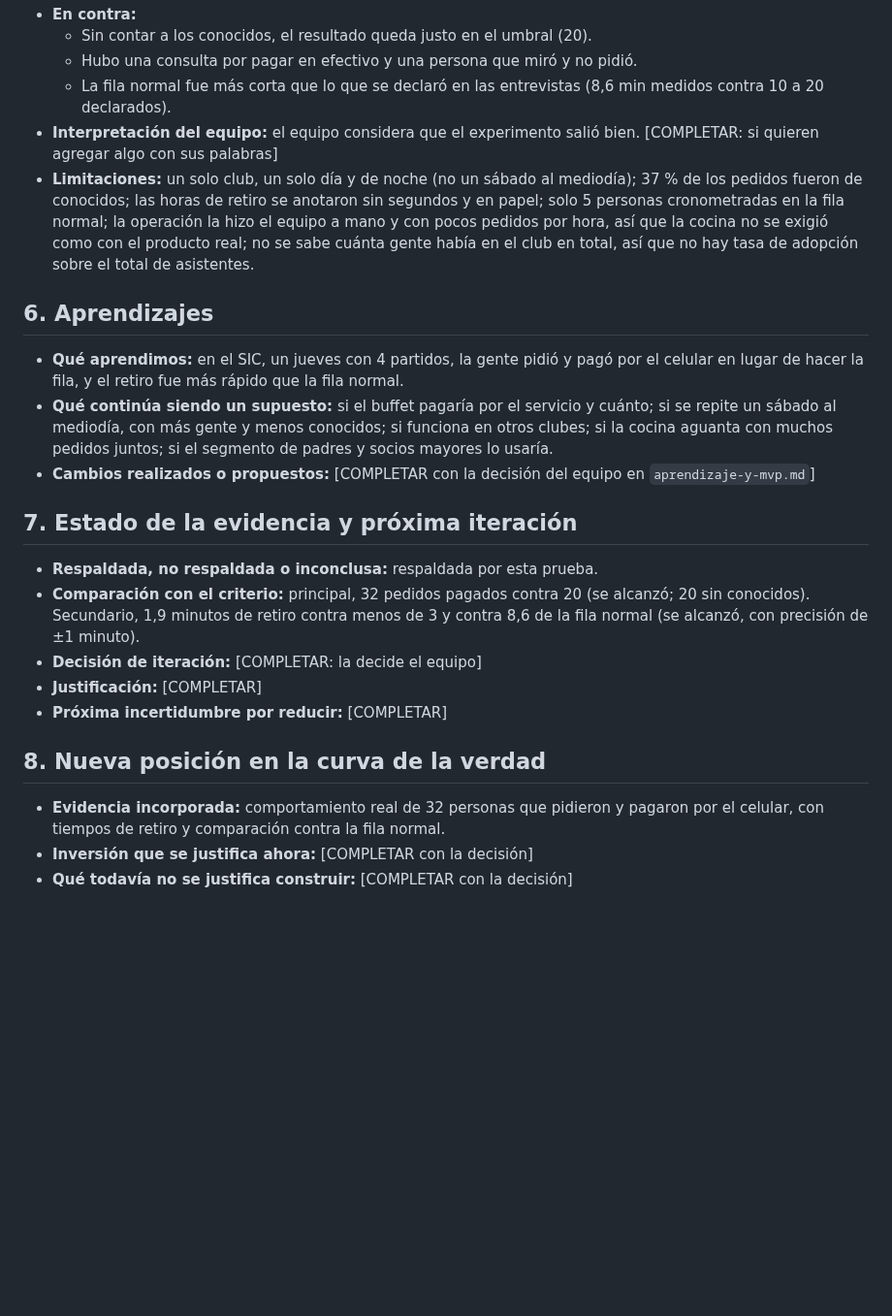
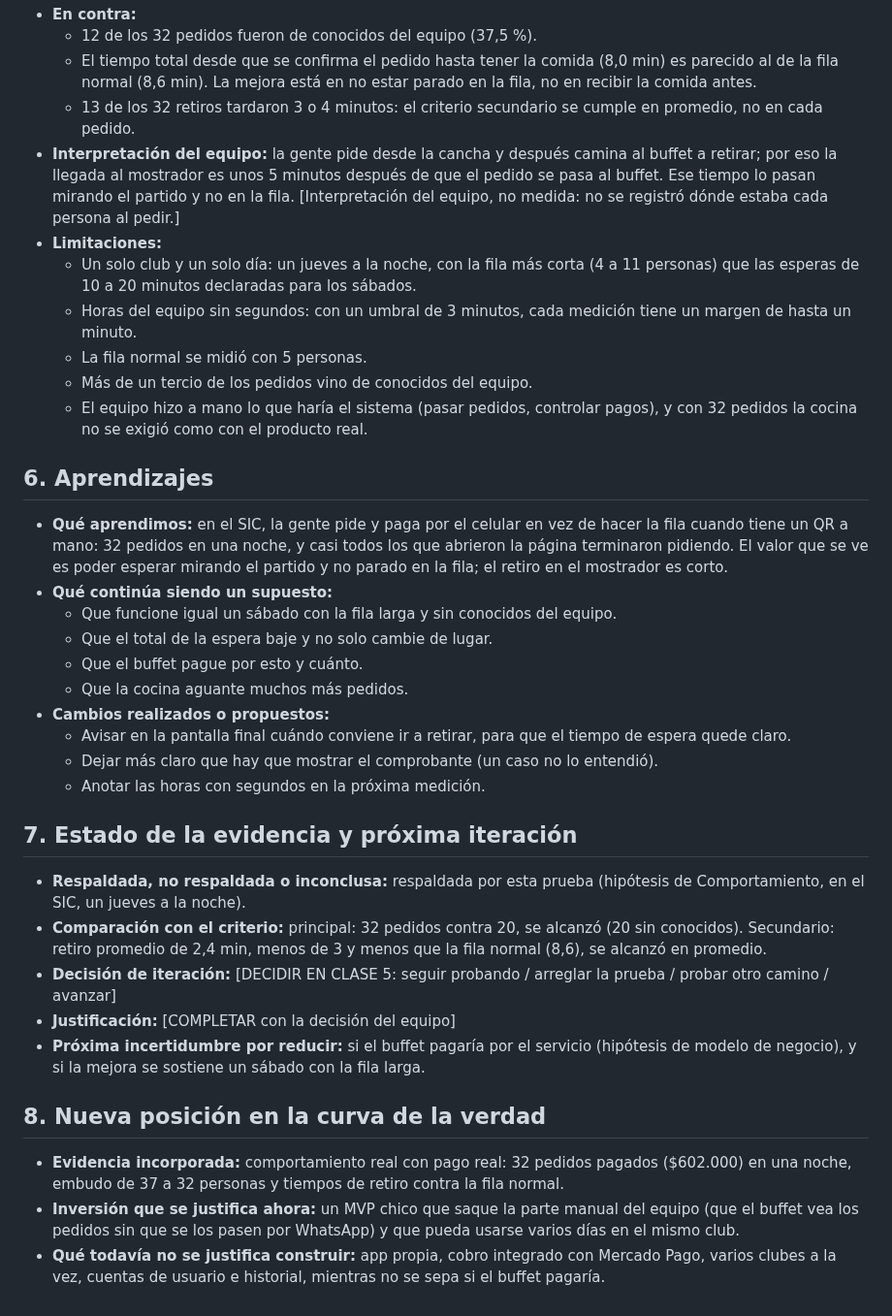
Before and after one commit to felipechain7/product-development-tp, a Markdown page: registro-experimento.md, the part around one of its changes. Shown at 97% size. GitHub-like rendering; blank space fills up the shorter version.

```diff
--- a/registro-experimento.md
+++ b/registro-experimento.md
@@ -56,26 +66,38 @@
 - **En contra:**
-  - Sin contar a los conocidos, el resultado queda justo en el umbral (20).
-  - Hubo una consulta por pagar en efectivo y una persona que miró y no pidió.
-  - La fila normal fue más corta que lo que se declaró en las entrevistas (8,6 min medidos contra 10 a 20 declarados).
-- **Interpretación del equipo:** el equipo considera que el experimento salió bien. [COMPLETAR: si quieren agregar algo con sus palabras]
-- **Limitaciones:** un solo club, un solo día y de noche (no un sábado al mediodía); 37 % de los pedidos fueron de conocidos; las horas de retiro se anotaron sin segundos y en papel; solo 5 personas cronometradas en la fila normal; la operación la hizo el equipo a mano y con pocos pedidos por hora, así que la cocina no se exigió como con el producto real; no se sabe cuánta gente había en el club en total, así que no hay tasa de adopción sobre el total de asistentes.
+  - 12 de los 32 pedidos fueron de conocidos del equipo (37,5 %).
+  - El tiempo total desde que se confirma el pedido hasta tener la comida (8,0 min) es parecido al de la fila normal (8,6 min). La mejora está en no estar parado en la fila, no en recibir la comida antes.
+  - 13 de los 32 retiros tardaron 3 o 4 minutos: el criterio secundario se cumple en promedio, no en cada pedido.
+- **Interpretación del equipo:** la gente pide desde la cancha y después camina al buffet a retirar; por eso la llegada al mostrador es unos 5 minutos después de que el pedido se pasa al buffet. Ese tiempo lo pasan mirando el partido y no en la fila. [Interpretación del equipo, no medida: no se registró dónde estaba cada persona al pedir.]
+- **Limitaciones:**
+  - Un solo club y un solo día: un jueves a la noche, con la fila más corta (4 a 11 personas) que las esperas de 10 a 20 minutos declaradas para los sábados.
+  - Horas del equipo sin segundos: con un umbral de 3 minutos, cada medición tiene un margen de hasta un minuto.
+  - La fila normal se midió con 5 personas.
+  - Más de un tercio de los pedidos vino de conocidos del equipo.
+  - El equipo hizo a mano lo que haría el sistema (pasar pedidos, controlar pagos), y con 32 pedidos la cocina no se exigió como con el producto real.
 
 ## 6. Aprendizajes
 
-- **Qué aprendimos:** en el SIC, un jueves con 4 partidos, la gente pidió y pagó por el celular en lugar de hacer la fila, y el retiro fue más rápido que la fila normal.
-- **Qué continúa siendo un supuesto:** si el buffet pagaría por el servicio y cuánto; si se repite un sábado al mediodía, con más gente y menos conocidos; si funciona en otros clubes; si la cocina aguanta con muchos pedidos juntos; si el segmento de padres y socios mayores lo usaría.
-- **Cambios realizados o propuestos:** [COMPLETAR con la decisión del equipo en `aprendizaje-y-mvp.md`]
+- **Qué aprendimos:** en el SIC, la gente pide y paga por el celular en vez de hacer la fila cuando tiene un QR a mano: 32 pedidos en una noche, y casi todos los que abrieron la página terminaron pidiendo. El valor que se ve es poder esperar mirando el partido y no parado en la fila; el retiro en el mostrador es corto.
+- **Qué continúa siendo un supuesto:**
+  - Que funcione igual un sábado con la fila larga y sin conocidos del equipo.
+  - Que el total de la espera baje y no solo cambie de lugar.
+  - Que el buffet pague por esto y cuánto.
+  - Que la cocina aguante muchos más pedidos.
+- **Cambios realizados o propuestos:**
+  - Avisar en la pantalla final cuándo conviene ir a retirar, para que el tiempo de espera quede claro.
+  - Dejar más claro que hay que mostrar el comprobante (un caso no lo entendió).
+  - Anotar las horas con segundos en la próxima medición.
 
 ## 7. Estado de la evidencia y próxima iteración
 
-- **Respaldada, no respaldada o inconclusa:** respaldada por esta prueba.
-- **Comparación con el criterio:** principal, 32 pedidos pagados contra 20 (se alcanzó; 20 sin conocidos). Secundario, 1,9 minutos de retiro contra menos de 3 y contra 8,6 de la fila normal (se alcanzó, con precisión de ±1 minuto).
-- **Decisión de iteración:** [COMPLETAR: la decide el equipo]
-- **Justificación:** [COMPLETAR]
-- **Próxima incertidumbre por reducir:** [COMPLETAR]
+- **Respaldada, no respaldada o inconclusa:** respaldada por esta prueba (hipótesis de Comportamiento, en el SIC, un jueves a la noche).
+- **Comparación con el criterio:** principal: 32 pedidos contra 20, se alcanzó (20 sin conocidos). Secundario: retiro promedio de 2,4 min, menos de 3 y menos que la fila normal (8,6), se alcanzó en promedio.
+- **Decisión de iteración:** [DECIDIR EN CLASE 5: seguir probando / arreglar la prueba / probar otro camino / avanzar]
+- **Justificación:** [COMPLETAR con la decisión del equipo]
+- **Próxima incertidumbre por reducir:** si el buffet pagaría por el servicio (hipótesis de modelo de negocio), y si la mejora se sostiene un sábado con la fila larga.
 
 ## 8. Nueva posición en la curva de la verdad
 
-- **Evidencia incorporada:** comportamiento real de 32 personas que pidieron y pagaron por el celular, con tiempos de retiro y comparación contra la fila normal.
-- **Inversión que se justifica ahora:** [COMPLETAR con la decisión]
-- **Qué todavía no se justifica construir:** [COMPLETAR con la decisión]
+- **Evidencia incorporada:** comportamiento real con pago real: 32 pedidos pagados ($602.000) en una noche, embudo de 37 a 32 personas y tiempos de retiro contra la fila normal.
+- **Inversión que se justifica ahora:** un MVP chico que saque la parte manual del equipo (que el buffet vea los pedidos sin que se los pasen por WhatsApp) y que pueda usarse varios días en el mismo club.
+- **Qué todavía no se justifica construir:** app propia, cobro integrado con Mercado Pago, varios clubes a la vez, cuentas de usuario e historial, mientras no se sepa si el buffet pagaría.
```
Also changed, not shown: other parts of registro-experimento.md (+31 -21 lines), aprendizaje-y-mvp.md (+8 -8 lines).
